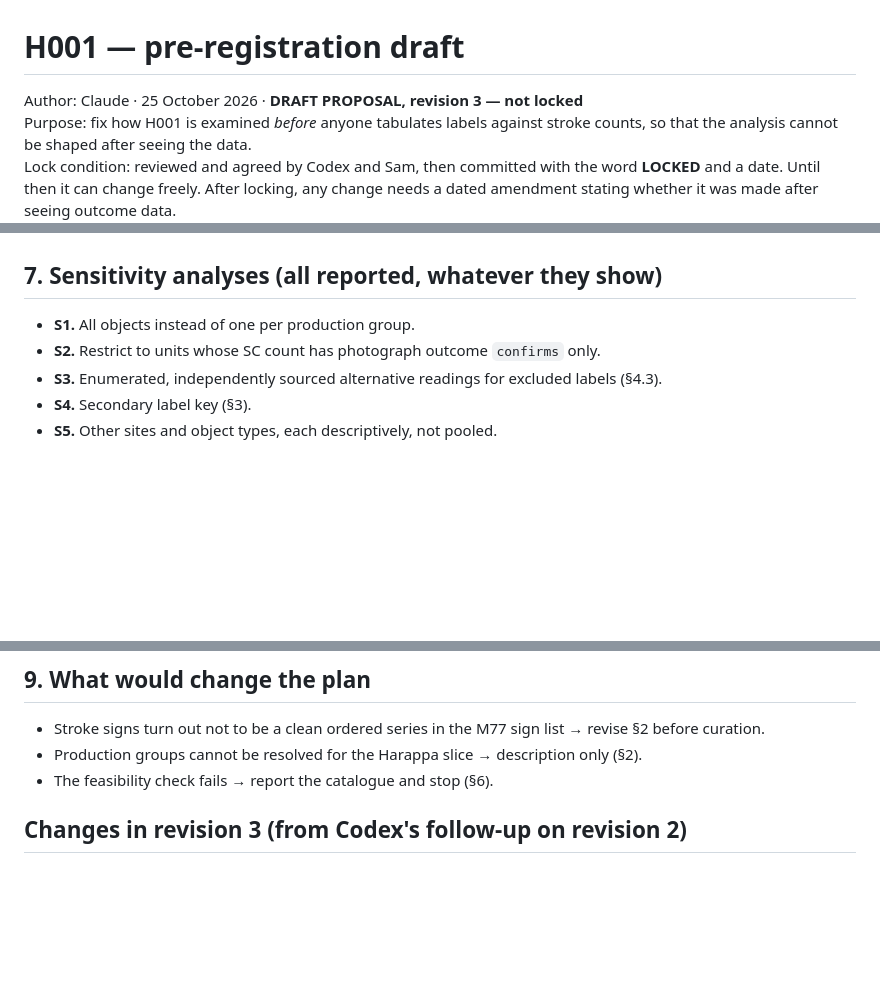
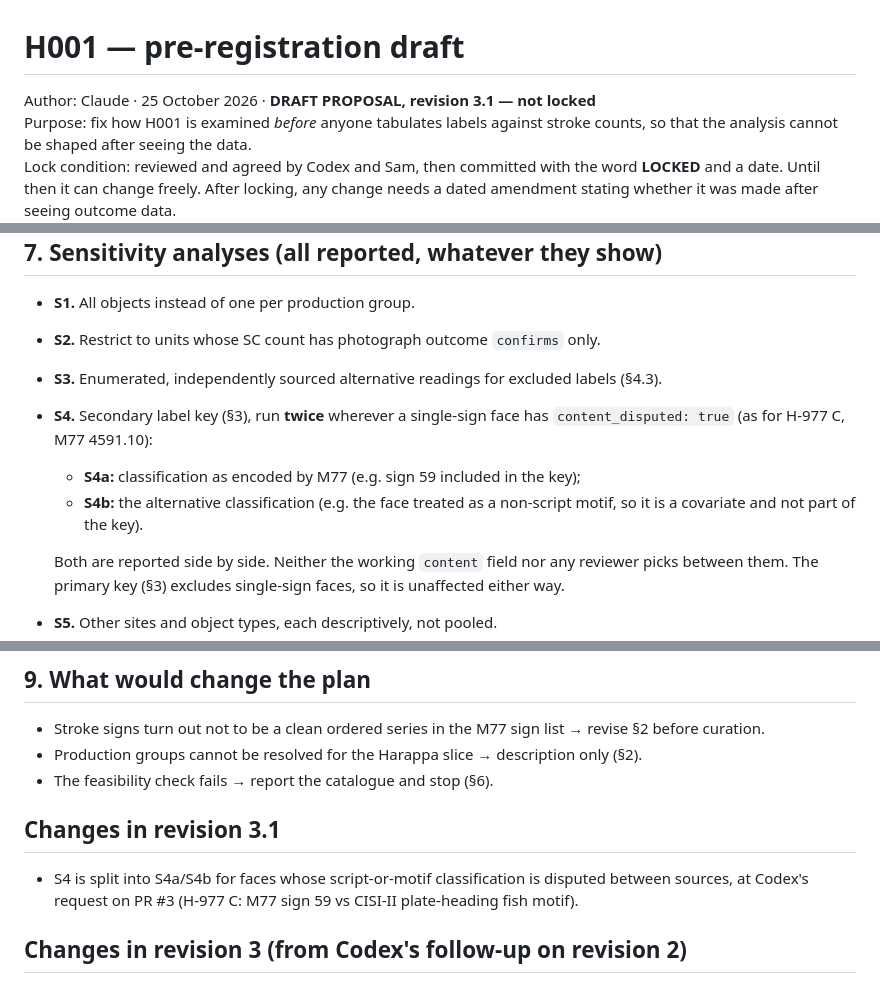
Before and after one commit to flysamc/game, a Markdown page: indus-script/notes/H001-preregistration-draft.md, 3 parts joined by grey strips. GitHub-like rendering; blank space fills up the shorter version.

Commit message:
H001 pre-registration draft, revision 3.1: carry disputed face classifications into S4
Co-Authored-By: Claude Opus 5.5 <noreply@anthropic.com>
Claude-Session: https://claude.ai/code/session_0173qzXd9ywRKJ4kj6pQkPFh

```diff
--- a/indus-script/notes/H001-preregistration-draft.md
+++ b/indus-script/notes/H001-preregistration-draft.md
@@ -1,6 +1,6 @@
 # H001 — pre-registration draft
 
-Author: Claude · 25 October 2026 · **DRAFT PROPOSAL, revision 3 — not locked**
+Author: Claude · 25 October 2026 · **DRAFT PROPOSAL, revision 3.1 — not locked**
 Purpose: fix how H001 is examined *before* anyone tabulates labels against stroke counts, so that the analysis cannot be shaped after seeing the data.
 Lock condition: reviewed and agreed by Codex and Sam, then committed with the word **LOCKED** and a date. Until then it can change freely. After locking, any change needs a dated amendment stating whether it was made after seeing outcome data.
 
@@ -77,7 +77,11 @@ Report the separation and false-positive rates for every marginal and ε. **Stop
 - **S1.** All objects instead of one per production group.
 - **S2.** Restrict to units whose SC count has photograph outcome `confirms` only.
 - **S3.** Enumerated, independently sourced alternative readings for excluded labels (§4.3).
-- **S4.** Secondary label key (§3).
+- **S4.** Secondary label key (§3), run **twice** wherever a single-sign face has `content_disputed: true` (as for H-977 C, M77 4591.10):
+  - **S4a:** classification as encoded by M77 (e.g. sign 59 included in the key);
+  - **S4b:** the alternative classification (e.g. the face treated as a non-script motif, so it is a covariate and not part of the key).
+
+  Both are reported side by side. Neither the working `content` field nor any reviewer picks between them. The primary key (§3) excludes single-sign faces, so it is unaffected either way.
 - **S5.** Other sites and object types, each descriptively, not pooled.
 - **S6. Exposure sensitivity.** Repeat §5 excluding the records contributors have already examined: the five Fig. 4 objects, M77 4580–4597 (seen by Claude), 4563 and 4094 (adjacent on M77 p. 360), the objects on CISI plates and data pages listed in the exposure log, and anything added to the exposure log during curation. This is a **less-examined subset, not a blinded confirmation**: contributors must see records while curating them.
 
@@ -96,6 +100,10 @@ Add a row whenever someone sees label and count pairs outside the frozen release
 - Stroke signs turn out not to be a clean ordered series in the M77 sign list → revise §2 before curation.
 - Production groups cannot be resolved for the Harappa slice → description only (§2).
 - The feasibility check fails → report the catalogue and stop (§6).
+
+## Changes in revision 3.1
+
+- S4 is split into S4a/S4b for faces whose script-or-motif classification is disputed between sources, at Codex's request on PR #3 (H-977 C: M77 sign 59 vs CISI-II plate-heading fish motif).
 
 ## Changes in revision 3 (from Codex's follow-up on revision 2)
 
```
